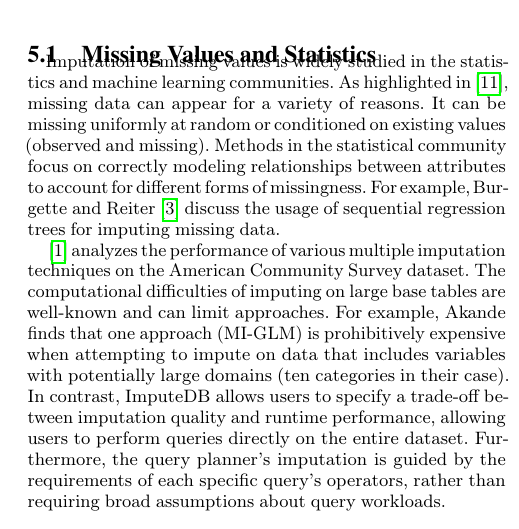
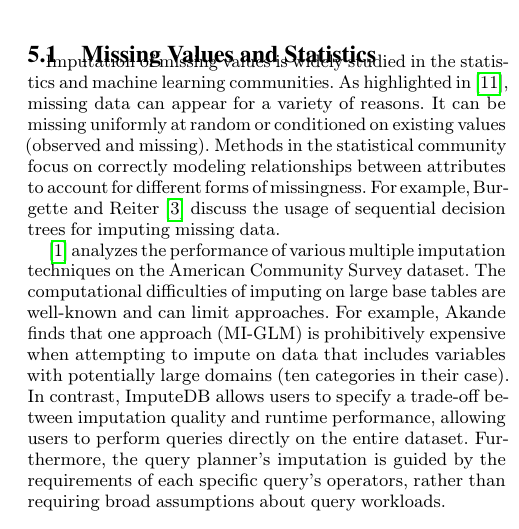
Before and after one commit to mitdbg/imputedb, a LaTeX document (paper/main.tex, which reads paper/relatedwork.tex): part of one column of page 10 of 12, cut so that both start at the same text. Compiled offline with pdfLaTeX.

Commit message:
Change regression trees -> decision trees

```diff
--- a/paper/relatedwork.tex
+++ b/paper/relatedwork.tex
@@ -10,7 +10,9 @@
 can appear for a variety of reasons.
 It can be missing uniformly at random or conditioned on
 existing values (observed and missing). Methods in the statistical community
-focus on correctly modeling relationships between attributes to account for different forms of missingness. For example, Burgette and Reiter~\cite{burgette2010multiple} discuss the usage of sequential regression trees
+focus on correctly modeling relationships between attributes to account for different forms
+of missingness. For example, Burgette and Reiter~\cite{burgette2010multiple} discuss the
+usage of sequential decision trees
 for imputing missing data.
 
 ~\cite{akande2015empirical} analyzes the performance of various
```
Also changed, not shown: paper/algorithm.tex (+1 -1 lines), paper/introduction.tex (+3 -1 lines).
